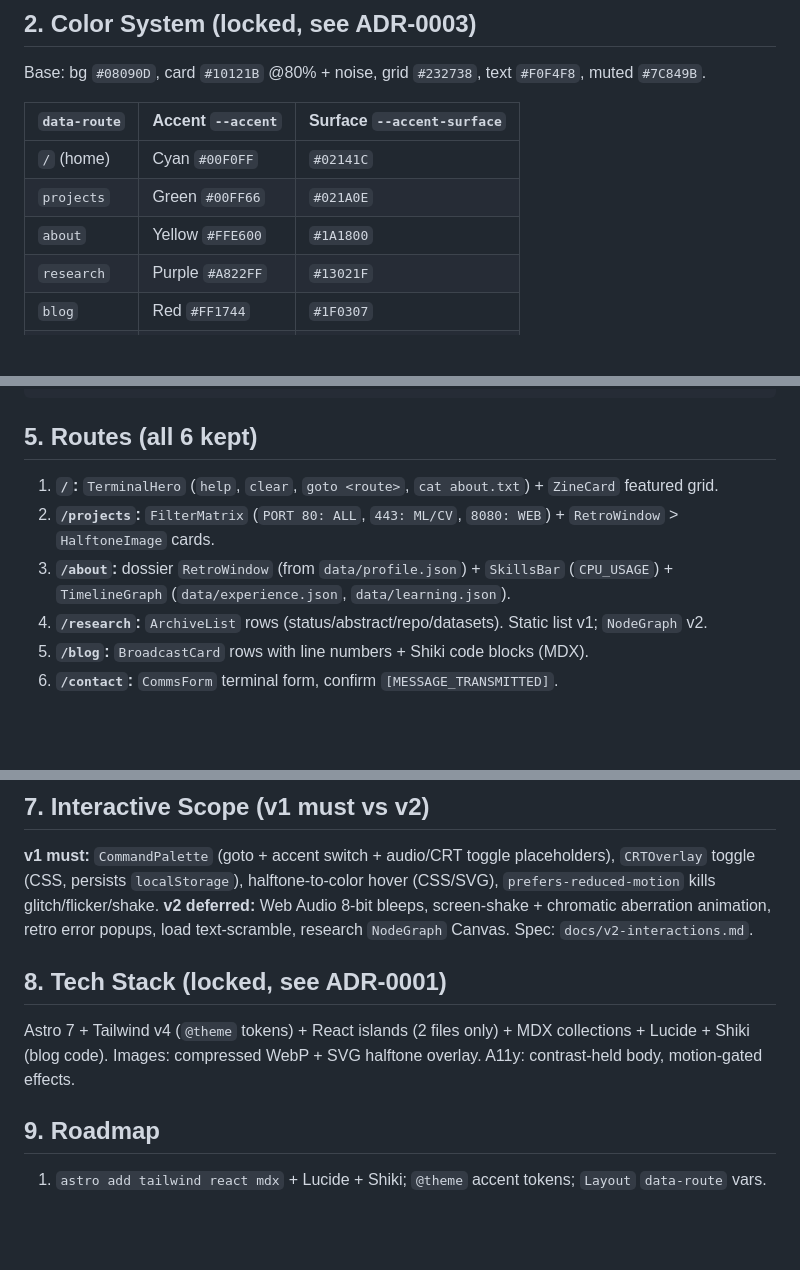
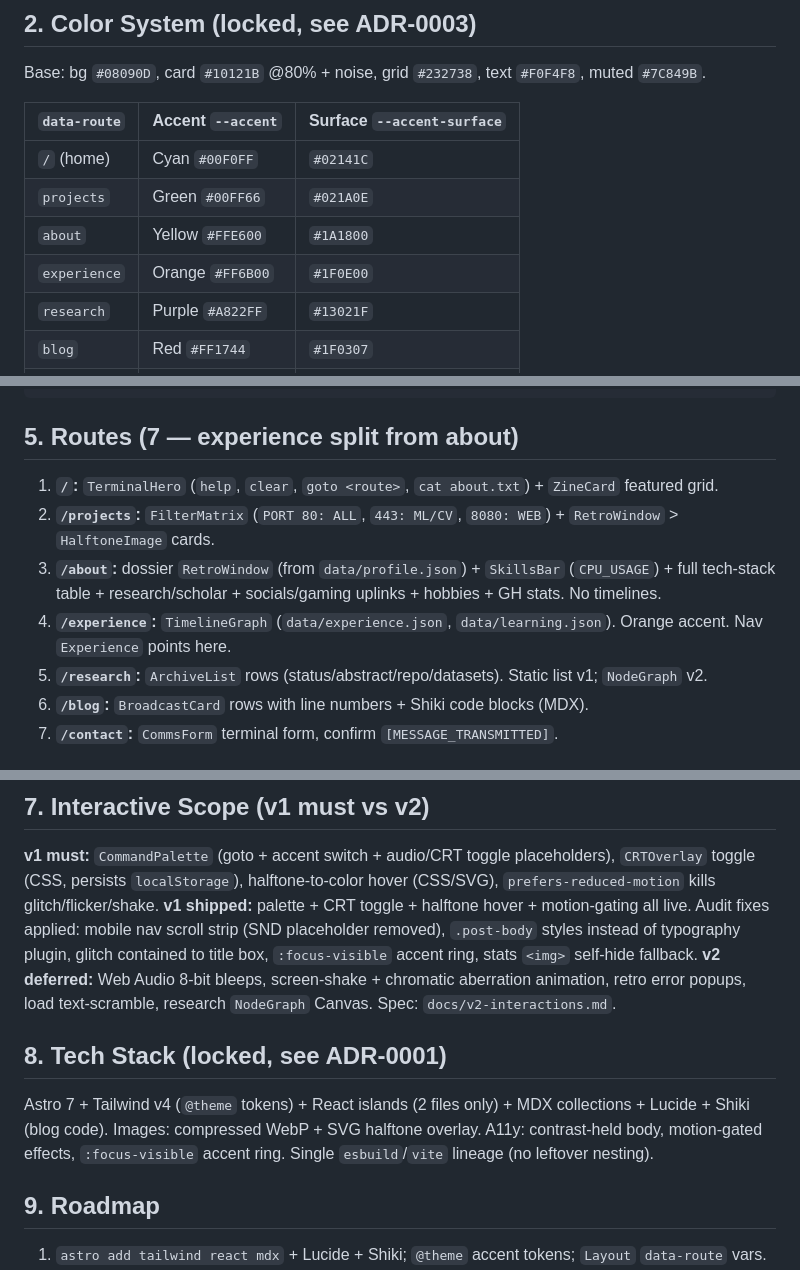
Before and after one commit to fazrigading/portfolio, a Markdown page: DESIGN.md, 3 parts joined by grey strips. Rendered like a GitHub page; blank space fills up the shorter version.

Commit message:
docs: sync DESIGN.md with shipped v1 scope and audit fixes

````diff
--- a/DESIGN.md
+++ b/DESIGN.md
@@ -18,6 +18,7 @@ Base: bg `#08090D`, card `#10121B` @80% + noise, grid `#232738`, text `#F0F4F8`,
 | `/` (home) | Cyan `#00F0FF` | `#02141C` |
 | `projects` | Green `#00FF66` | `#021A0E` |
 | `about` | Yellow `#FFE600` | `#1A1800` |
+| `experience` | Orange `#FF6B00` | `#1F0E00` |
 | `research` | Purple `#A822FF` | `#13021F` |
 | `blog` | Red `#FF1744` | `#1F0307` |
 | `contact` | Pink `#FF007A` | `#1C000F` |
@@ -59,11 +60,12 @@ Layout shell (all routes):
 +---------------------------------------------------------------+
 ```
 
-## 5. Routes (all 6 kept)
+## 5. Routes (7 — experience split from about)
 
 1. **`/`:** `TerminalHero` (`help`, `clear`, `goto <route>`, `cat about.txt`) + `ZineCard` featured grid.
 2. **`/projects`:** `FilterMatrix` (`PORT 80: ALL`, `443: ML/CV`, `8080: WEB`) + `RetroWindow` > `HalftoneImage` cards.
-3. **`/about`:** dossier `RetroWindow` (from `data/profile.json`) + `SkillsBar` (`CPU_USAGE`) + `TimelineGraph` (`data/experience.json`, `data/learning.json`).
+3. **`/about`:** dossier `RetroWindow` (from `data/profile.json`) + `SkillsBar` (`CPU_USAGE`) + full tech-stack table + research/scholar + socials/gaming uplinks + hobbies + GH stats. No timelines.
+4. **`/experience`:** `TimelineGraph` (`data/experience.json`, `data/learning.json`). Orange accent. Nav `Experience` points here.
 4. **`/research`:** `ArchiveList` rows (status/abstract/repo/datasets). Static list v1; `NodeGraph` v2.
 5. **`/blog`:** `BroadcastCard` rows with line numbers + Shiki code blocks (MDX).
 6. **`/contact`:** `CommsForm` terminal form, confirm `[MESSAGE_TRANSMITTED]`.
@@ -111,11 +113,12 @@ excerpt: string
 ## 7. Interactive Scope (v1 must vs v2)
 
 **v1 must:** `CommandPalette` (goto + accent switch + audio/CRT toggle placeholders), `CRTOverlay` toggle (CSS, persists `localStorage`), halftone-to-color hover (CSS/SVG), `prefers-reduced-motion` kills glitch/flicker/shake.
+**v1 shipped:** palette + CRT toggle + halftone hover + motion-gating all live. Audit fixes applied: mobile nav scroll strip (SND placeholder removed), `.post-body` styles instead of typography plugin, glitch contained to title box, `:focus-visible` accent ring, stats `<img>` self-hide fallback.
 **v2 deferred:** Web Audio 8-bit bleeps, screen-shake + chromatic aberration animation, retro error popups, load text-scramble, research `NodeGraph` Canvas. Spec: `docs/v2-interactions.md`.
 
 ## 8. Tech Stack (locked, see ADR-0001)
 
-Astro 7 + Tailwind v4 (`@theme` tokens) + React islands (2 files only) + MDX collections + Lucide + Shiki (blog code). Images: compressed WebP + SVG halftone overlay. A11y: contrast-held body, motion-gated effects.
+Astro 7 + Tailwind v4 (`@theme` tokens) + React islands (2 files only) + MDX collections + Lucide + Shiki (blog code). Images: compressed WebP + SVG halftone overlay. A11y: contrast-held body, motion-gated effects, `:focus-visible` accent ring. Single `esbuild`/`vite` lineage (no leftover nesting).
 
 ## 9. Roadmap
 
````
